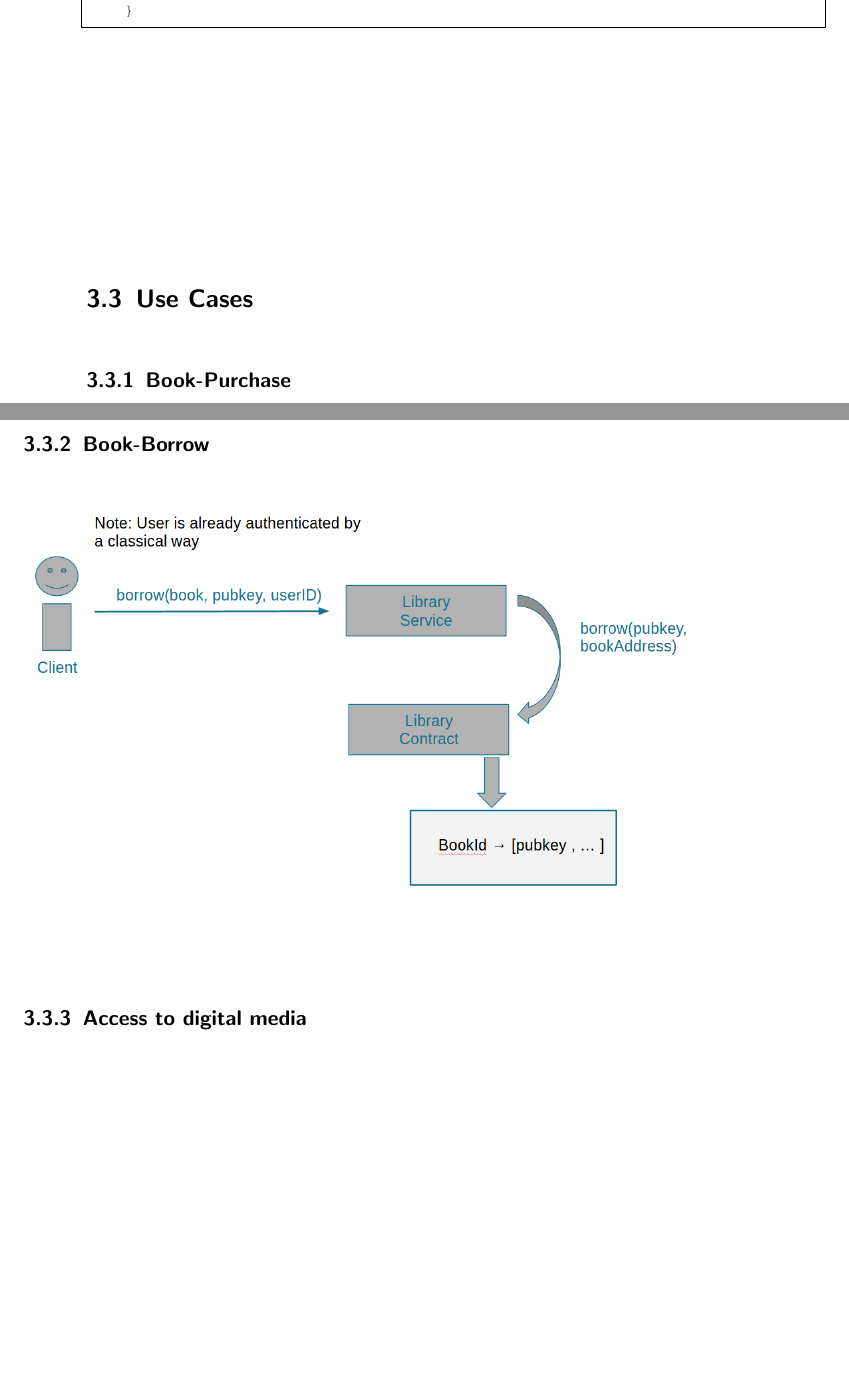
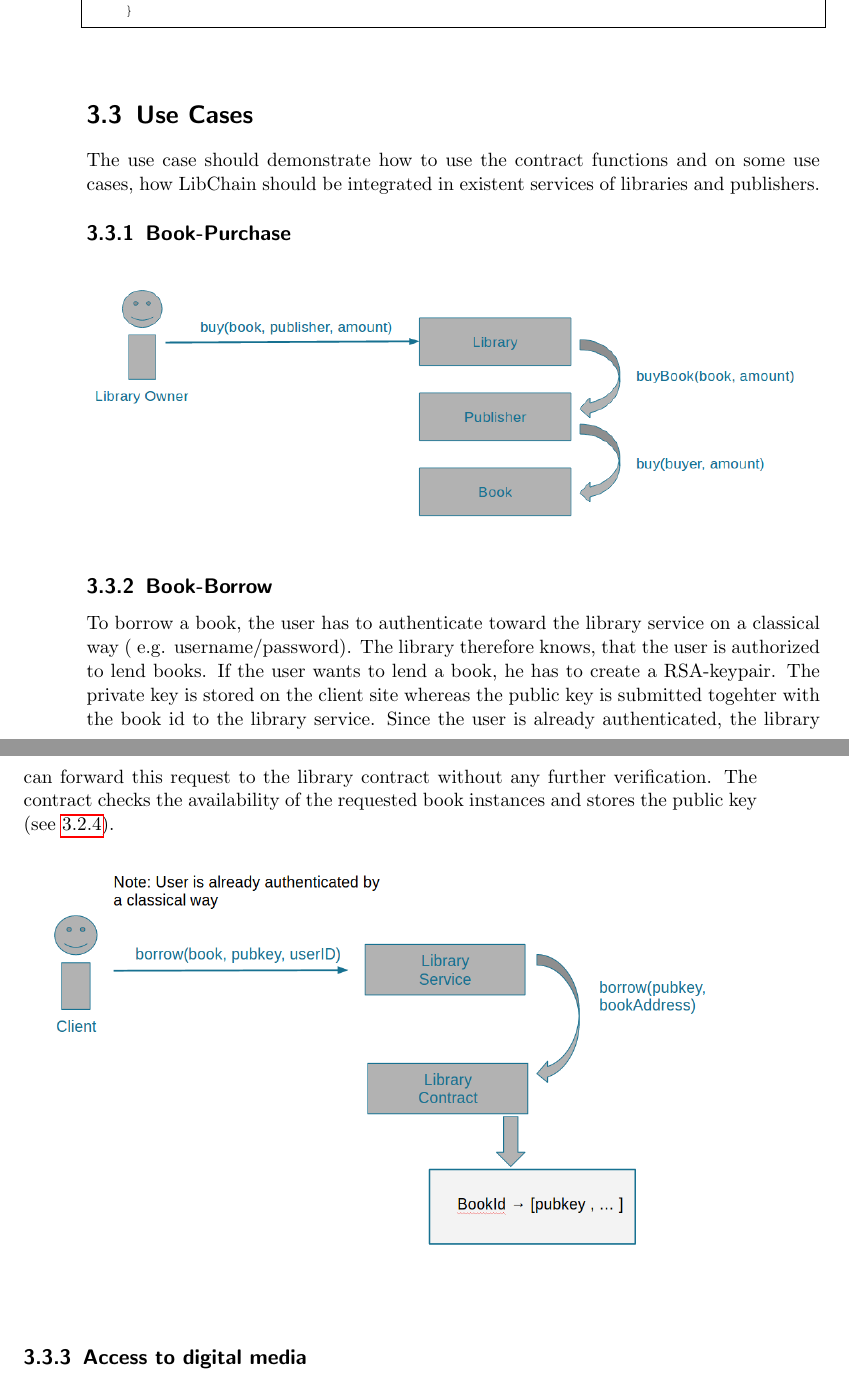
Before and after one commit to libchain/libchain, a LaTeX book (doc/project_report.tex, which reads doc/chapters/chapter2.tex): two parts of pages 14 and 15 of 18, joined at a grey line, cut so that both start at the same text, the shorter picture padded with empty space. Compiled offline with pdfLaTeX; a LaTeX package or settings file that is missing is left out; an older LaTeX class or package is replaced by its successor.

Commit message:
use case

```diff
--- a/doc/chapters/chapter2.tex
+++ b/doc/chapters/chapter2.tex
@@ -196,9 +196,8 @@ To return a book, the public key entry is set to an empty string and the counter
 \end{lstlisting}
 
 \section{Use Cases}
-%\begin{itemize}
-%\item short overview of use cases
-%\end{itemize}
+The use case should demonstrate how to use the contract functions and on some use cases, how LibChain should be integrated in existent services of libraries and publishers.
+
 \subsection{Book-Purchase}
 
 \vspace{0.3cm}
@@ -208,6 +207,10 @@ To return a book, the public key entry is set to an empty string and the counter
 %\item calling the buy method on library contract
 %\end{itemize}
 \subsection{Book-Borrow}
+To borrow a book, the user has to authenticate toward the library service on a classical way ( e.g. username/password). The library therefore knows, that the user is authorized to lend books. If the user wants to lend a book, he has to create a RSA-keypair. The private key is stored on the client site whereas the public key is submitted togehter with the book id to the library service.
+Since the user is already authenticated, the library can forward this request to the library contract without any further verification.
+The contract checks the availability of the requested book instances and stores the public key (see \ref{sssec:contractborrow}).
+
 \vspace{0.3cm}
 \includegraphics[width=\textwidth]{borrow.png}
 
```
Also changed, not shown: doc/chapters/chapter2.tex (2 more changed lines).
